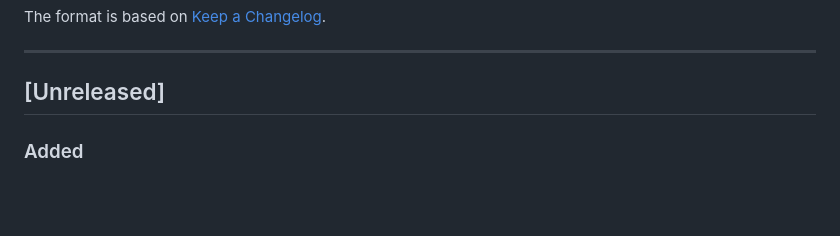
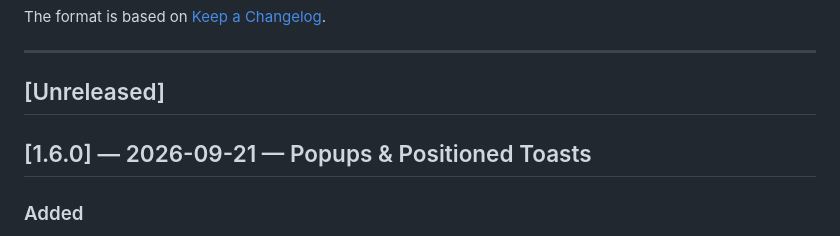
Before and after one commit to NerdSnipe-Inc/design-foundation, a Markdown page: CHANGELOG.md, the part around the change. Drawn GitHub-style; blank space fills up the shorter version.

Commit message:
Release 1.6.0: popup engine and positioned toasts

```diff
--- a/CHANGELOG.md
+++ b/CHANGELOG.md
@@ -7,6 +7,8 @@ The format is based on [Keep a Changelog](https://keepachangelog.com/en/1.1.0/).
 ---
 
 ## [Unreleased]
+
+## [1.6.0] — 2026-09-21 — Popups & Positioned Toasts
 
 ### Added
 - **`.dfPopup(isPresented:)` / `.dfPopup(item:)`:** a themed popup engine with three kinds (`.center`, `.toast`, `.floater`), nine `DFPopupPosition` values, slide/scale/fade/none transitions, auto-dismiss, tap / outside-tap / drag-to-dismiss and an optional dimmed backdrop. Configured through `DFPopupConfiguration` (with `.toast(...)` and `.floater(...)` presets), restyled through `DFPopupStyle` (`.dfPopupStyle(_:)`), and tunable per theme via `theme.components.popup` (`DFPopupTokens`). `DFPopupHost` is public for embedding the layer in custom containers.
```
